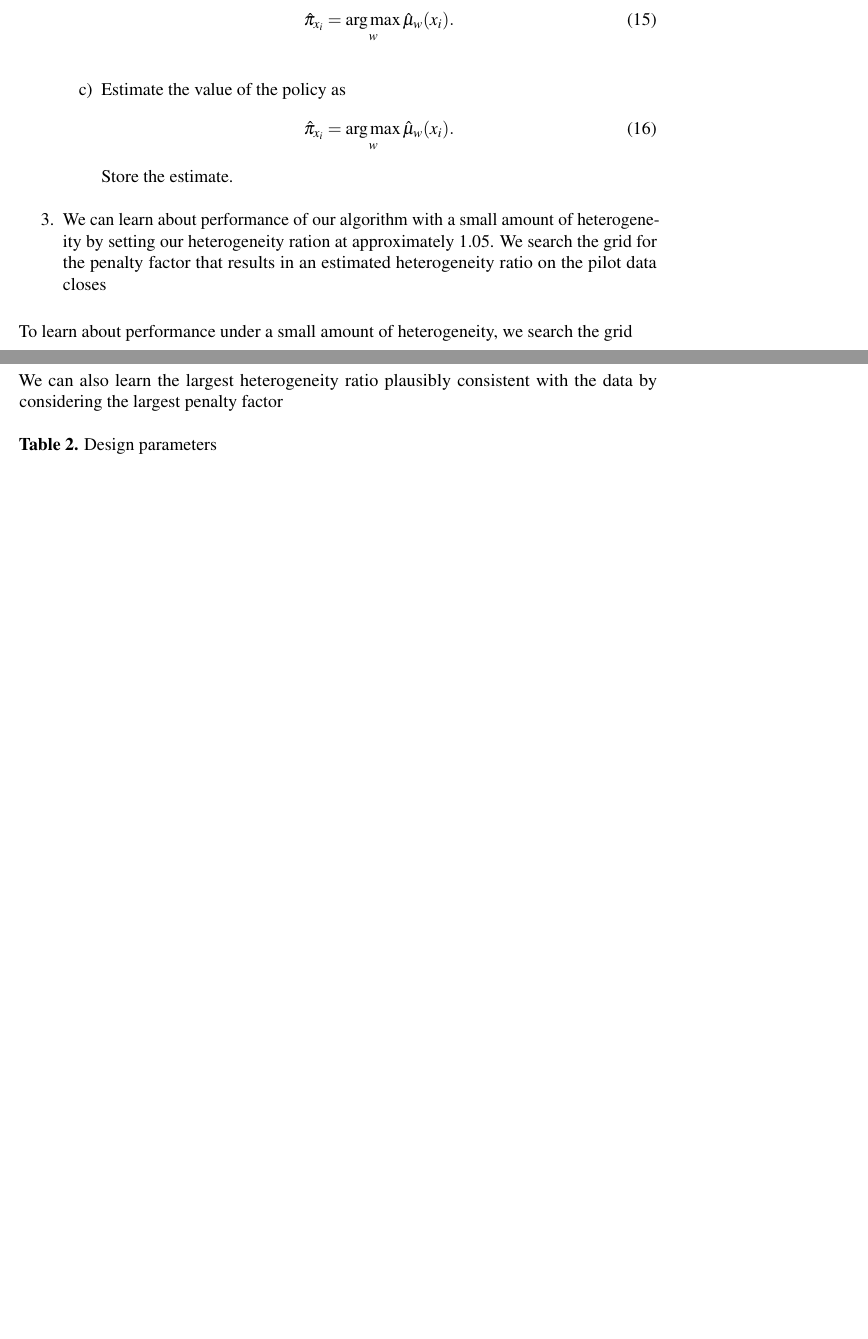
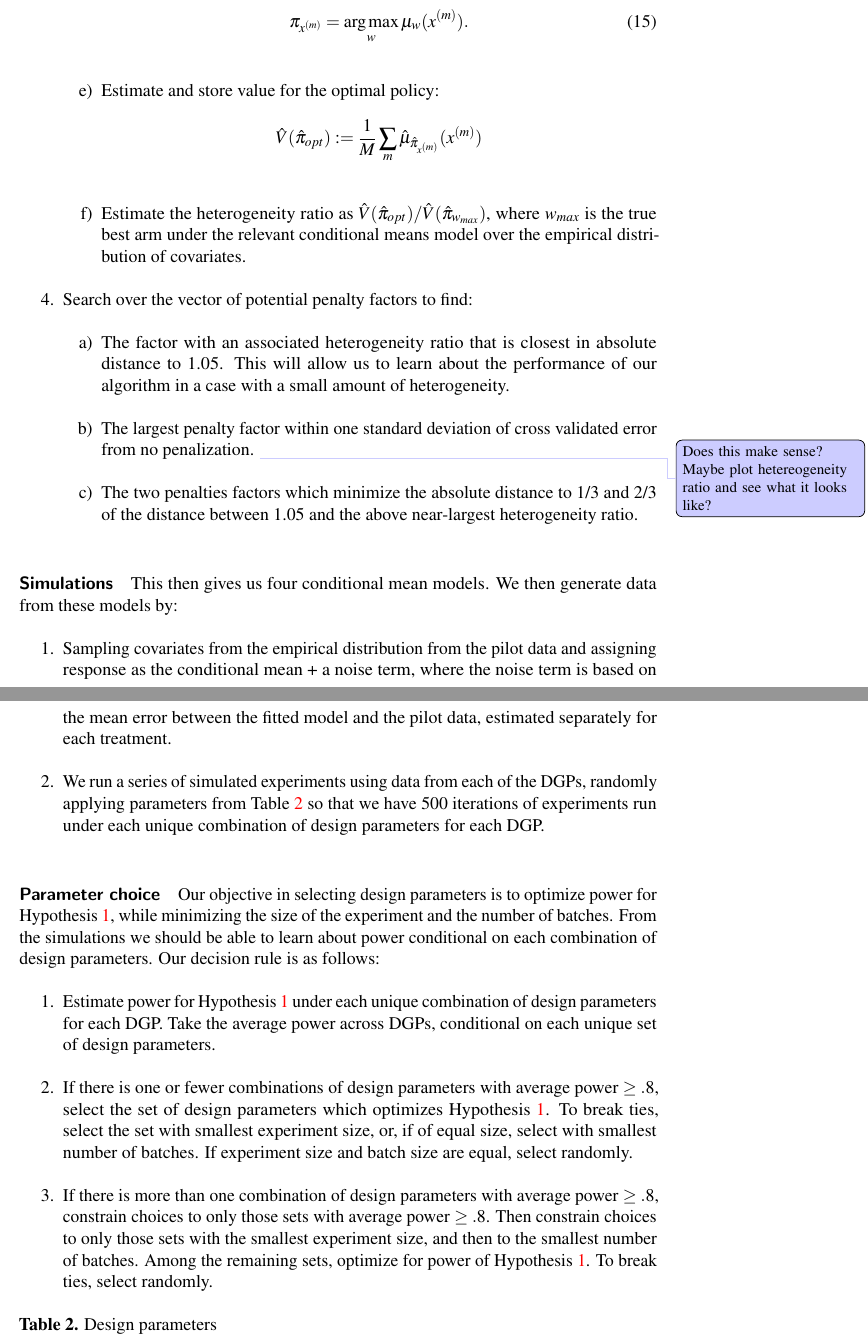
Before and after one commit to UChicago-pol-methods/facebook_adaptive_preanalysis, a LaTeX paper (preanalysis/facebook_COVIDmisinfo_preanalysis.tex): two parts of pages 17 and 18 of 24 before the commit and two parts of pages 18 and 19 of 25 after it, joined at a grey line, cut at the place of the change, the shorter picture padded with empty space. The pictures show the PDF file preanalysis/facebook_COVIDmisinfo_preanalysis.pdf that the author committed with the source.

Commit message:
pap simulation methods

```diff
--- a/preanalysis/facebook_COVIDmisinfo_preanalysis.tex
+++ b/preanalysis/facebook_COVIDmisinfo_preanalysis.tex
@@ -352,7 +355,7 @@ For adaptively collected data, as in the simulations discussed in Section~\ref{s
 \begin{enumerate}
 \item Collect data under the adaptive algorithm described in Section~\ref{adaptiveagent}.
 \item For our nuisance components, due to the dependent nature of the data, we must ensure that our estimation is conducted using only historical data. Estimate nuisance components $\hat{\mu}_{w}(X_i)$  and $\hat\gamma_w(X_i)$ for data up to and including batch $B-1$ following the steps outlined in Appendix~\ref{appendix:DRlfo}.
-\item Compute doubly robust scores $\hat{\Gamma}_{i,w}$ substituting the estimated nuisance components into (\ref{eqn:DR}).
+\item Compute doubly robust scores $\hat{\Gamma}_{i,w}$ substituting the estimated nuisance components into (\ref{eq:DR}).
 \item We have already fitted and stored a point-wise optimal policy to conduct the on-policy evaluation in the final batch $B$ of the adaptive experiment.
   \item To evaluate the policies, we take the average scores over the relevant evaluation sets $\mathcal{I}$, where $\mathcal{I}_b$ represents the set of all observations within batch $b$. We note that evaluation of the optimal policy is simplified, due to the on-policy evaluation in the final batch $B$:
       \begin{align}
@@ -390,19 +398,39 @@ We refer to the heterogeneity ``ratio'' as the ratio of the mean value of the be
+      \begin{align*}
+          \hat{V}({\pi}_{w})  &:= \frac{1}{M} \sum_{m} \mu_{w}(x^{(m)}) \\
+          \end{align*}
+  \item Fit a point-wise optimal policy on the resampled data by taking the maximum conditional mean for each individual context $x^{(m)}$
     \begin{equation}
-     \hat{\pi}_{x_i} = \argmax_{ w } \hat{\mu}_{w}(x_i) .
+     \pi_{x^{(m)}} = \argmax_{ w } \mu_{w}(x^{(m)}) .
     \end{equation}
-    \item Estimate the value of the policy as
-    \begin{equation}
-     \hat{\pi}_{x_i} = \argmax_{ w } \hat{\mu}_{w}(x_i) .
-    \end{equation}
-  Store the estimate.
+    \item Estimate and store value for the optimal policy:
+    \begin{align*}
+      \hat{V}(\hat{\pi}_{opt})  &:= \frac{1}{M} \sum_m \hat{\mu}_{\hat{\pi}_{x^{(m)}}}(x^{(m)})
+          \end{align*}
+  \item Estimate the heterogeneity ratio as $\hat{V}(\hat{\pi}_{opt})/\hat{V}(\hat{\pi}_{w_{max}})$, where $w_{max}$ is the true best arm under the relevant conditional means model over the empirical distribution of covariates.
 \end{enumerate}
-\item We can learn about performance of our algorithm with a small amount of heterogeneity by setting our heterogeneity ration at approximately 1.05. We search the grid for the penalty factor that results in an estimated heterogeneity ratio on the pilot data closes
+\item Search over the vector of potential penalty factors to find:
+\begin{enumerate}
+\item The factor with an associated heterogeneity ratio that is closest in absolute distance to 1.05. This will allow us to learn about the performance of our algorithm in a case with a small amount of heterogeneity.
+\item The largest penalty factor within one standard deviation of cross validated error from no penalization. \todo{Does this make sense? Maybe plot hetereogeneity ratio and see what it looks like?}
+\item The two penalties factors which minimize the absolute distance to 1/3 and 2/3 of the distance between 1.05 and the above near-largest heterogeneity ratio.
+\end{enumerate}
+\end{enumerate}
+
+\paragraph{Simulations}
+This then gives us four conditional mean models. We then generate data from these models by:
+\begin{enumerate}
+\item  Sampling covariates from the empirical distribution from the pilot data and assigning response as the conditional mean + a noise term, where the noise term is based on the mean error between the fitted model and the pilot data, estimated separately for each treatment.
+\item We run a series of simulated experiments using data from each of the DGPs, randomly applying parameters from Table~\ref{tab:design} so that we have 500 iterations of experiments run under each unique combination of design parameters for each DGP.
 \end{enumerate}
 
 
-To learn about performance under a small amount of heterogeneity, we search the grid
-
-We can also learn the largest heterogeneity ratio plausibly consistent with the data by considering the largest penalty factor
+\paragraph{Parameter choice}
+Our objective in selecting design parameters is to optimize power for Hypothesis~\ref{eq:optctr}, while minimizing the size of the experiment and the number of batches. From the simulations we should be able to learn about power conditional on each combination of design parameters. Our decision rule is as follows:
+\begin{enumerate}
+\item Estimate power for Hypothesis~\ref{eq:optctr} under each unique combination of design parameters for each DGP. Take the average power across DGPs, conditional on each unique set of design parameters.
+\item If there is one or fewer combinations of design parameters with average power $\ge.8$, select the set of design parameters which optimizes Hypothesis~\ref{eq:optctr}. To break ties, select the set with smallest experiment size, or, if of equal size, select with smallest number of batches. If experiment size and batch size are equal, select randomly.
+\item If there is more than one combination of design parameters with average power $\ge.8$, constrain choices to only those sets with average power $\ge.8$. Then constrain choices to only those sets with the smallest experiment size, and then to the smallest number of batches. Among the remaining sets, optimize for power of Hypothesis~\ref{eq:optctr}. To break ties, select randomly.
+\end{enumerate}
 
 \begin{table}[H]
 \centering
```
Also changed, not shown: preanalysis/facebook_COVIDmisinfo_preanalysis.pdf, preanalysis/facebook_COVIDmisinfo_preanalysis.tex (75 more changed lines).
